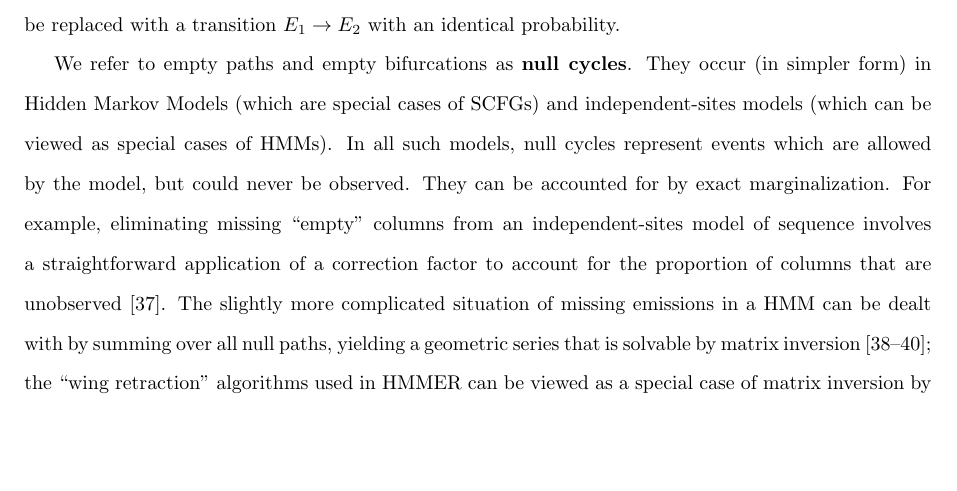
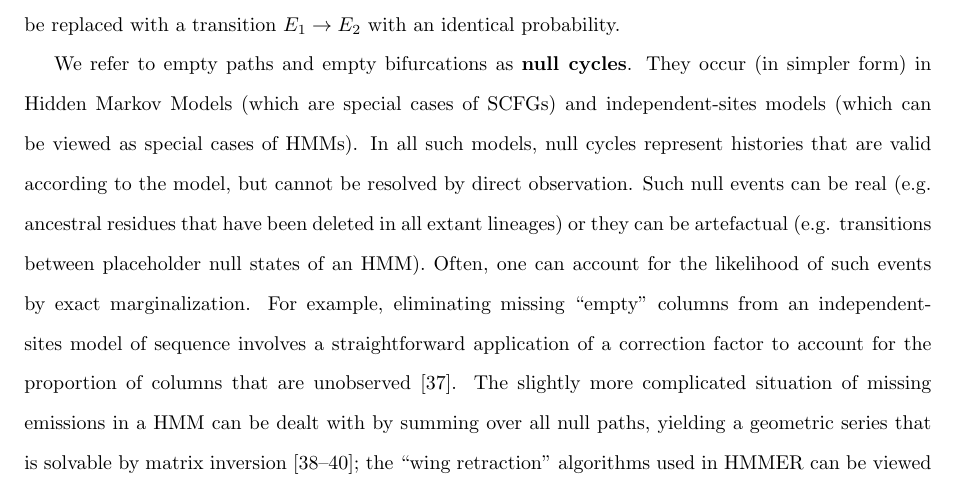
Before and after one commit to ihh/rnastatalign-paper, a LaTeX document (paper.tex): part of page 16 of 57, cut so that both start at the same text, the shorter picture padded with empty space. Compiled offline with pdfLaTeX.

Commit message:
further fixed up null cycle section

```diff
--- a/paper.tex
+++ b/paper.tex
@@ -760,8 +760,10 @@ E_2$ with an identical probability.
 We refer to empty paths and empty bifurcations as {\bf null cycles}.
 They occur (in simpler form) in Hidden Markov Models (which are special cases of SCFGs)
 and independent-sites models (which can be viewed as special cases of HMMs).
-In all such models, null cycles represent events which are allowed by the model, but could never be observed.
-They can be accounted for by exact marginalization.
+In all such models, null cycles represent histories that are valid according to the model, but cannot be resolved by direct observation.
+Such null events can be real (e.g. ancestral residues that have been deleted in all extant lineages)
+or they can be artefactual (e.g. transitions between placeholder null states of an HMM).
+Often, one can account for the likelihood of such events by exact marginalization.
 For example, eliminating missing ``empty'' columns from an independent-sites model of sequence involves a straightforward application of a correction factor
 to account for the proportion of columns that are unobserved \cite{RivasEddy2008}.
 The slightly more complicated situation of missing emissions in a HMM can be dealt with by
```
